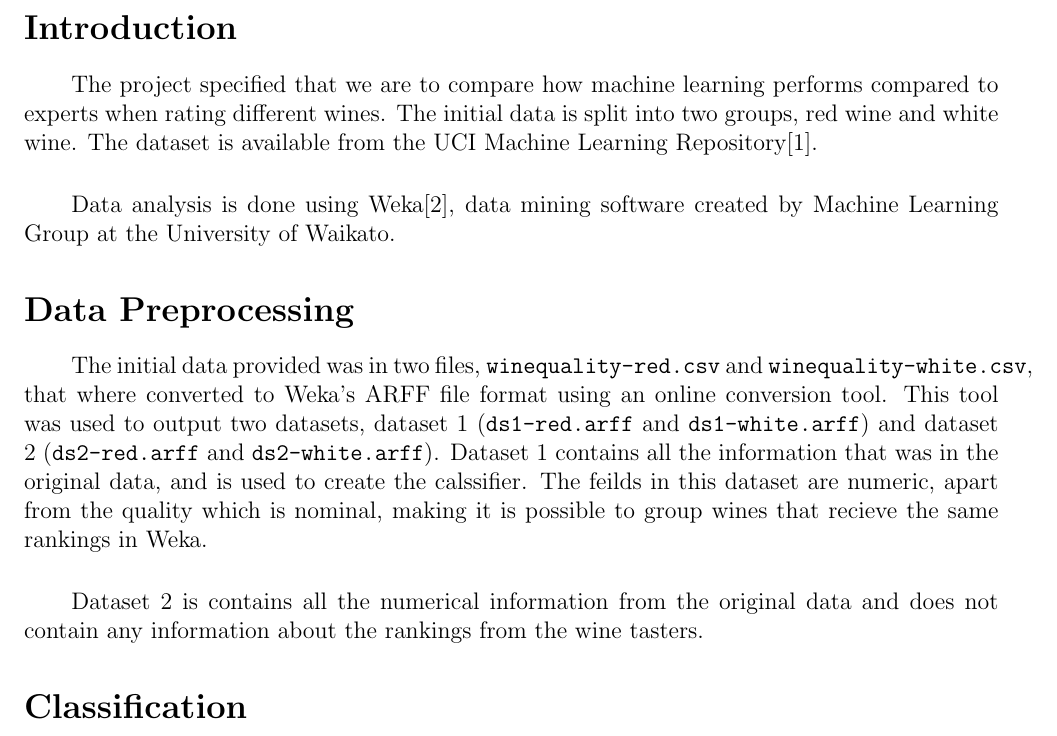
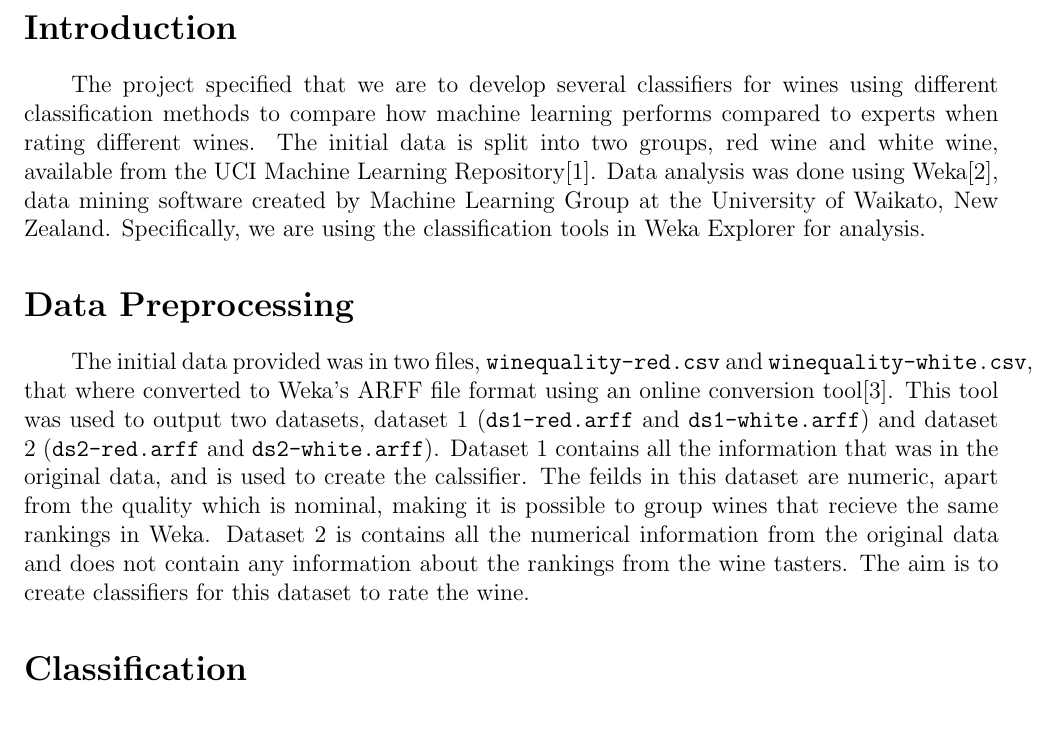
Before and after one commit to mpomery/CITS3401, a LaTeX document (project2/report/CITS3401Project2.tex): part of page 2 of 3, cut so that both start at the same text. Compiled offline with pdfLaTeX.

Commit message:
Reports
Are Fun

```diff
--- a/project2/report/CITS3401Project2.tex
+++ b/project2/report/CITS3401Project2.tex
@@ -40,22 +40,19 @@ Project 2}
 
 \section*{Introduction}
 \paragraph \indent
-The project specified that we are to compare how machine learning performs compared to experts when rating different wines.
-The initial data is split into two groups, red wine and white wine.
-The dataset is available from the UCI Machine Learning Repository\cite{datasetlocation}.
-
-\paragraph \indent
-Data analysis is done using Weka\cite{weka}, data mining software created by Machine Learning Group at the University of Waikato.
+The project specified that we are to develop several classifiers for wines using different classification methods to compare how machine learning performs compared to experts when rating different wines.
+The initial data is split into two groups, red wine and white wine, available from the UCI Machine Learning Repository\cite{datasetlocation}.
+Data analysis was done using Weka\cite{weka}, data mining software created by Machine Learning Group at the University of Waikato, New Zealand.
+Specifically, we are using the classification tools in Weka Explorer for analysis.
 
 \section*{Data Preprocessing}
 \paragraph \indent
-The initial data provided was in two files, \texttt{winequality-red.csv} and \texttt{winequality-white.csv}, that where converted to Weka's ARFF file format using an online conversion tool.
+The initial data provided was in two files, \texttt{winequality-red.csv} and \texttt{winequality-white.csv}, that where converted to Weka's ARFF file format using an online conversion tool\cite{csv2arff}.
 This tool was used to output two datasets, dataset 1 (\texttt{ds1-red.arff} and \texttt{ds1-white.arff}) and dataset 2 (\texttt{ds2-red.arff} and \texttt{ds2-white.arff}).
 Dataset 1 contains all the information that was in the original data, and is used to create the calssifier.
 The feilds in this dataset are numeric, apart from the quality which is nominal, making it is possible to group wines that recieve the same rankings in Weka.
-
-\paragraph \indent
 Dataset 2 is contains all the numerical information from the original data and does not contain any information about the rankings from the wine tasters.
+The aim is to create classifiers for this dataset to rate the wine.
 
 \section*{Classification}
 
```
Also changed, not shown: project2/report/CITS3401Project2.pdf.
